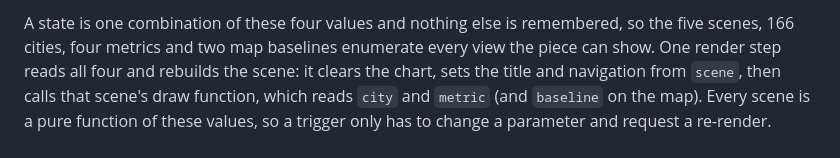
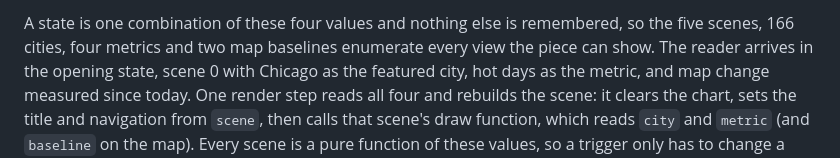
Before and after one commit to jgreen01/climate-you-lived-through-it, a Markdown page: README.md, the part around the change. Rendered like a GitHub page.

Commit message:
Name the opening state in the Parameters section
The section defined a state abstractly, as one combination of the four
values, without ever giving an instance of one. Name the state the reader
actually lands in: scene 0, Chicago, hot days, map change measured since
today, matching the defaults in js/script.js.

```diff
--- a/README.md
+++ b/README.md
@@ -214,7 +214,9 @@ annotations never depend on a mouseover.
 
 A state is one combination of these four values and nothing else is
 remembered, so the five scenes, 166 cities, four metrics and two map baselines
-enumerate every view the piece can show. One render step reads all four and
+enumerate every view the piece can show. The reader arrives in the opening
+state, scene 0 with Chicago as the featured city, hot days as the metric, and
+map change measured since today. One render step reads all four and
 rebuilds the scene: it clears the chart, sets the title and navigation from
 `scene`, then calls that scene's draw function, which reads `city` and `metric`
 (and `baseline` on the map). Every scene is a pure function of these values, so
```
